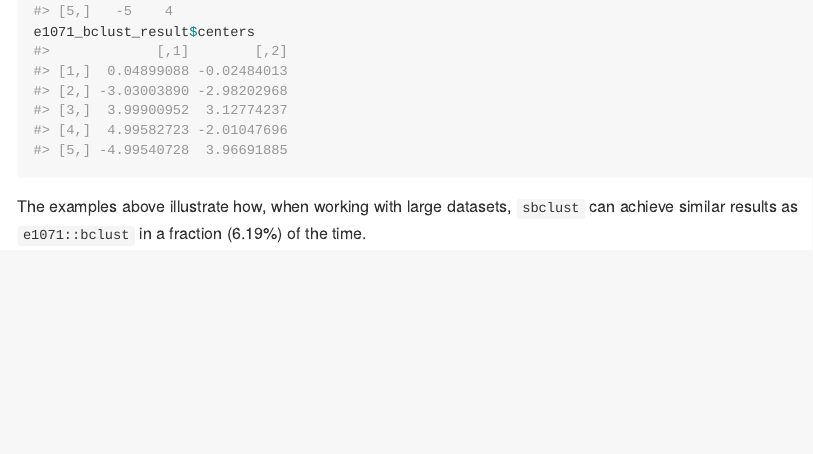
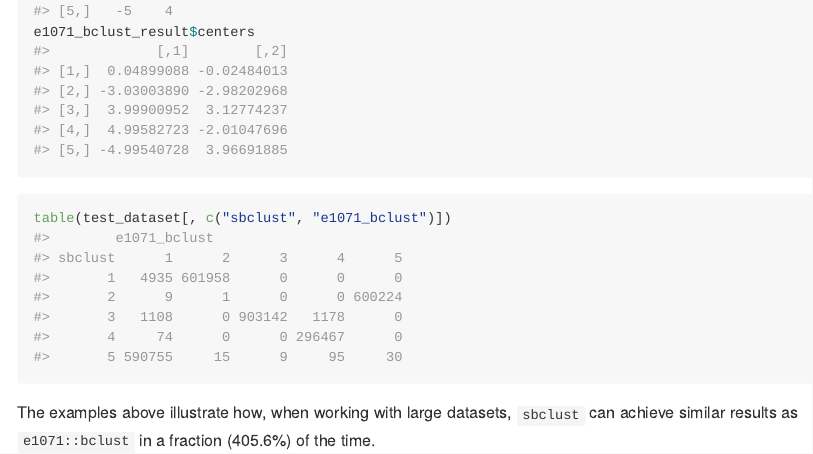
Before and after one commit to sdesabbata/sbclust, an R Markdown document (README.Rmd): the page in a window 1100 px wide, from 4360 px down. The pictures show the output file README.md that the author committed with the source, drawn offline in the style of GitHub.

Commit message:
Added crosstabulation

````diff
--- a/README.Rmd
+++ b/README.Rmd
@@ -186,4 +186,9 @@ centres_mean
 e1071_bclust_result$centers
 ```
 
+```{r table_results}
+table(test_dataset[, c("sbclust", "e1071_bclust")])
+```
+
+
 The examples above illustrate how, when working with large datasets, `sbclust` can achieve similar results as `e1071::bclust` in a fraction (`r round( (as.numeric(end_time - start_time) / as.numeric(e1071_bclust_end_time - e1071_bclust_start_time)) * 100, digits = 2)`%) of the time.
````
Also changed, not shown: README.md.
